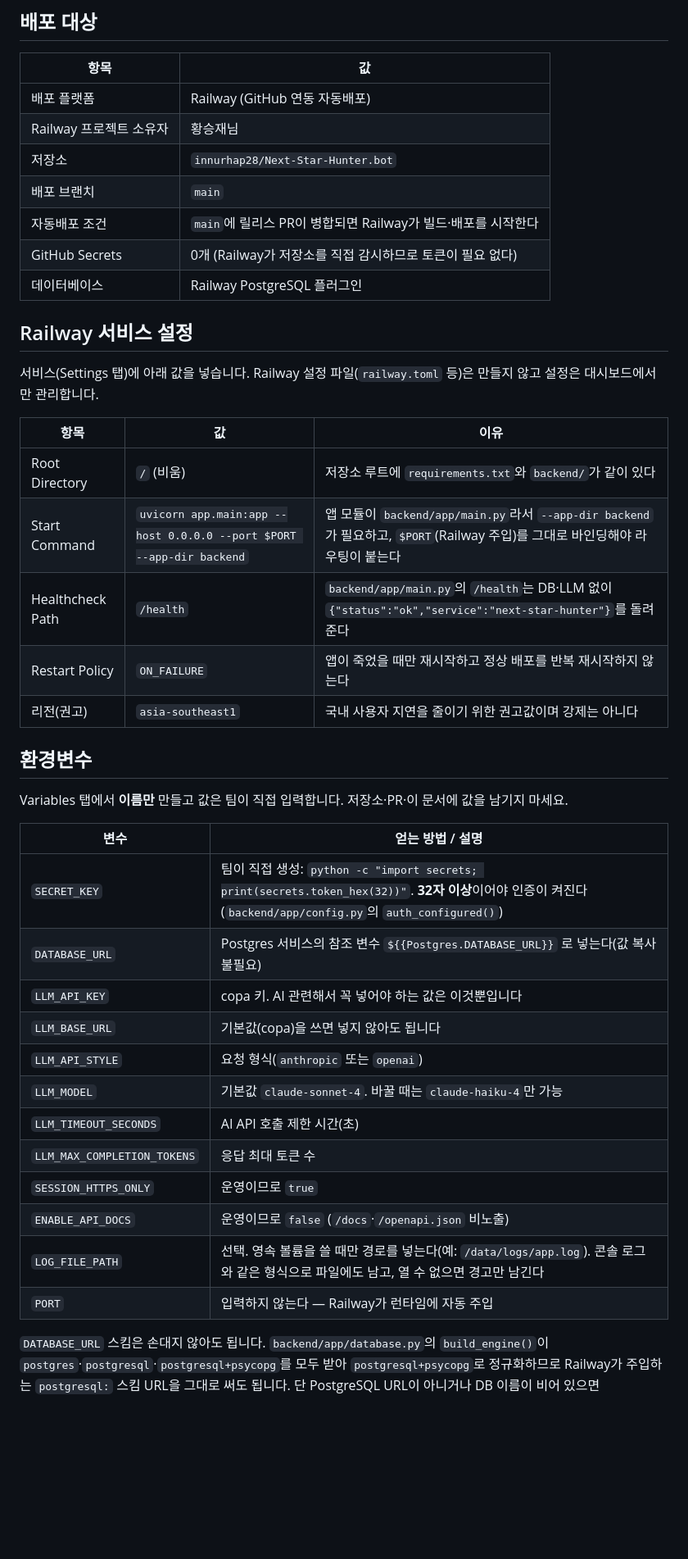
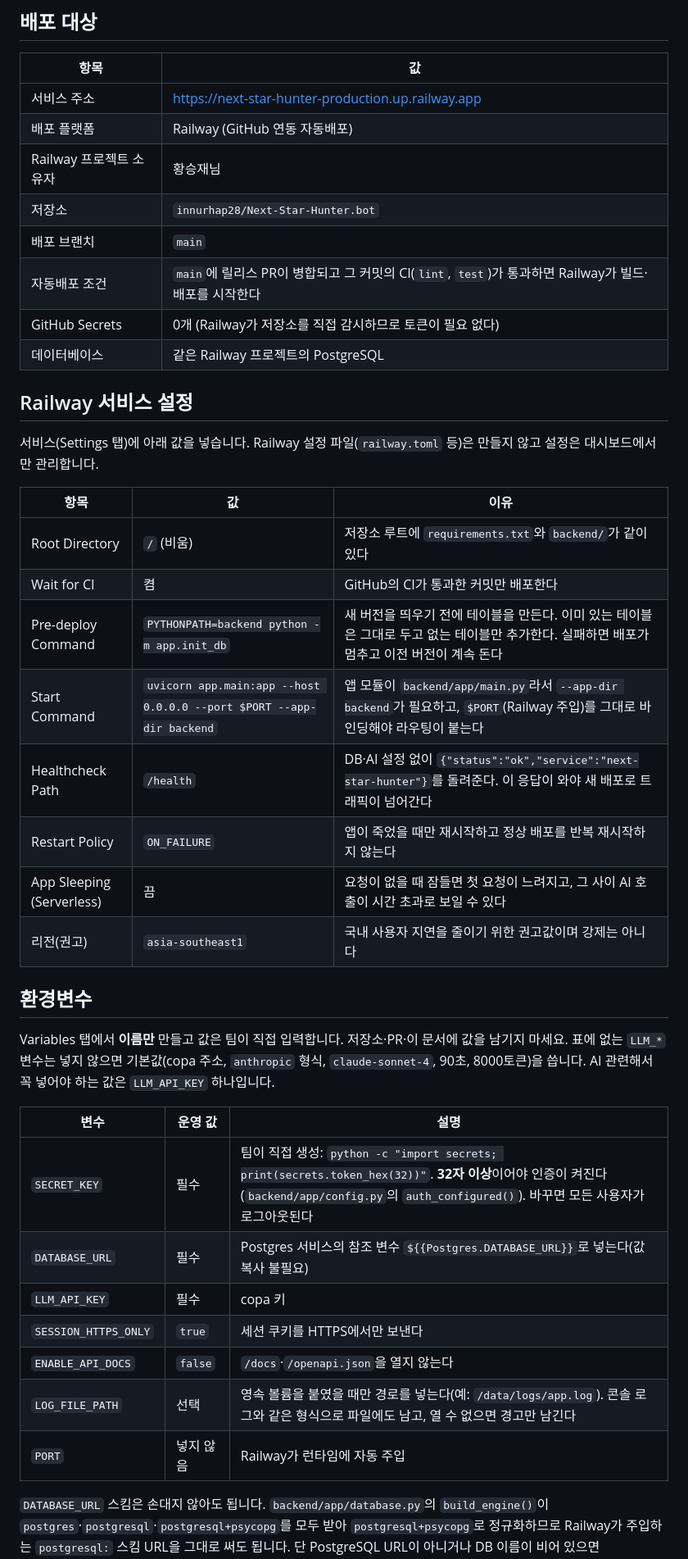
Before and after one commit to innurhap28/Next-Star-Hunter.bot, a Markdown page: docs/DEPLOY.md, the part around one of its changes. Shown at 82% size. Drawn GitHub-style; blank space fills up the shorter version.

Commit message:
docs: 배포 런북에 Railway 설정·운영 변수·스타 자료 적재 절차 반영

```diff
--- a/docs/DEPLOY.md
+++ b/docs/DEPLOY.md
@@ -7,13 +7,14 @@
 
 | 항목 | 값 |
 | --- | --- |
+| 서비스 주소 | https://next-star-hunter-production.up.railway.app |
 | 배포 플랫폼 | Railway (GitHub 연동 자동배포) |
 | Railway 프로젝트 소유자 | 황승재님 |
 | 저장소 | `innurhap28/Next-Star-Hunter.bot` |
 | 배포 브랜치 | `main` |
-| 자동배포 조건 | `main`에 릴리스 PR이 병합되면 Railway가 빌드·배포를 시작한다 |
+| 자동배포 조건 | `main`에 릴리스 PR이 병합되고 그 커밋의 CI(`lint`, `test`)가 통과하면 Railway가 빌드·배포를 시작한다 |
 | GitHub Secrets | 0개 (Railway가 저장소를 직접 감시하므로 토큰이 필요 없다) |
-| 데이터베이스 | Railway PostgreSQL 플러그인 |
+| 데이터베이스 | 같은 Railway 프로젝트의 PostgreSQL |
 
 ## Railway 서비스 설정
 
@@ -22,29 +23,27 @@
 | 항목 | 값 | 이유 |
 | --- | --- | --- |
 | Root Directory | `/` (비움) | 저장소 루트에 `requirements.txt`와 `backend/`가 같이 있다 |
+| Wait for CI | 켬 | GitHub의 CI가 통과한 커밋만 배포한다 |
+| Pre-deploy Command | `PYTHONPATH=backend python -m app.init_db` | 새 버전을 띄우기 전에 테이블을 만든다. 이미 있는 테이블은 그대로 두고 없는 테이블만 추가한다. 실패하면 배포가 멈추고 이전 버전이 계속 돈다 |
 | Start Command | `uvicorn app.main:app --host 0.0.0.0 --port $PORT --app-dir backend` | 앱 모듈이 `backend/app/main.py`라서 `--app-dir backend`가 필요하고, `$PORT`(Railway 주입)를 그대로 바인딩해야 라우팅이 붙는다 |
-| Healthcheck Path | `/health` | `backend/app/main.py`의 `/health`는 DB·LLM 없이 `{"status":"ok","service":"next-star-hunter"}`를 돌려준다 |
+| Healthcheck Path | `/health` | DB·AI 설정 없이 `{"status":"ok","service":"next-star-hunter"}`를 돌려준다. 이 응답이 와야 새 배포로 트래픽이 넘어간다 |
 | Restart Policy | `ON_FAILURE` | 앱이 죽었을 때만 재시작하고 정상 배포를 반복 재시작하지 않는다 |
+| App Sleeping (Serverless) | 끔 | 요청이 없을 때 잠들면 첫 요청이 느려지고, 그 사이 AI 호출이 시간 초과로 보일 수 있다 |
 | 리전(권고) | `asia-southeast1` | 국내 사용자 지연을 줄이기 위한 권고값이며 강제는 아니다 |
 
 ## 환경변수
 
-Variables 탭에서 **이름만** 만들고 값은 팀이 직접 입력합니다. 저장소·PR·이 문서에 값을 남기지 마세요.
+Variables 탭에서 **이름만** 만들고 값은 팀이 직접 입력합니다. 저장소·PR·이 문서에 값을 남기지 마세요. 표에 없는 `LLM_*` 변수는 넣지 않으면 기본값(copa 주소, `anthropic` 형식, `claude-sonnet-4`, 90초, 8000토큰)을 씁니다. AI 관련해서 꼭 넣어야 하는 값은 `LLM_API_KEY` 하나입니다.
 
-| 변수 | 얻는 방법 / 설명 |
-| --- | --- |
-| `SECRET_KEY` | 팀이 직접 생성: `python -c "import secrets; print(secrets.token_hex(32))"`. **32자 이상**이어야 인증이 켜진다(`backend/app/config.py`의 `auth_configured()`) |
-| `DATABASE_URL` | Postgres 서비스의 참조 변수 `${{Postgres.DATABASE_URL}}` 로 넣는다(값 복사 불필요) |
-| `LLM_API_KEY` | copa 키. AI 관련해서 꼭 넣어야 하는 값은 이것뿐입니다 |
-| `LLM_BASE_URL` | 기본값(copa)을 쓰면 넣지 않아도 됩니다 |
-| `LLM_API_STYLE` | 요청 형식(`anthropic` 또는 `openai`) |
-| `LLM_MODEL` | 기본값 `claude-sonnet-4`. 바꿀 때는 `claude-haiku-4`만 가능 |
-| `LLM_TIMEOUT_SECONDS` | AI API 호출 제한 시간(초) |
-| `LLM_MAX_COMPLETION_TOKENS` | 응답 최대 토큰 수 |
-| `SESSION_HTTPS_ONLY` | 운영이므로 `true` |
-| `ENABLE_API_DOCS` | 운영이므로 `false` (`/docs`·`/openapi.json` 비노출) |
-| `LOG_FILE_PATH` | 선택. 영속 볼륨을 쓸 때만 경로를 넣는다(예: `/data/logs/app.log`). 콘솔 로그와 같은 형식으로 파일에도 남고, 열 수 없으면 경고만 남긴다 |
-| `PORT` | 입력하지 않는다 — Railway가 런타임에 자동 주입 |
+| 변수 | 운영 값 | 설명 |
+| --- | --- | --- |
+| `SECRET_KEY` | 필수 | 팀이 직접 생성: `python -c "import secrets; print(secrets.token_hex(32))"`. **32자 이상**이어야 인증이 켜진다(`backend/app/config.py`의 `auth_configured()`). 바꾸면 모든 사용자가 로그아웃된다 |
+| `DATABASE_URL` | 필수 | Postgres 서비스의 참조 변수 `${{Postgres.DATABASE_URL}}`로 넣는다(값 복사 불필요) |
+| `LLM_API_KEY` | 필수 | copa 키 |
+| `SESSION_HTTPS_ONLY` | `true` | 세션 쿠키를 HTTPS에서만 보낸다 |
+| `ENABLE_API_DOCS` | `false` | `/docs`·`/openapi.json`을 열지 않는다 |
+| `LOG_FILE_PATH` | 선택 | 영속 볼륨을 붙였을 때만 경로를 넣는다(예: `/data/logs/app.log`). 콘솔 로그와 같은 형식으로 파일에도 남고, 열 수 없으면 경고만 남긴다 |
+| `PORT` | 넣지 않음 | Railway가 런타임에 자동 주입 |
 
 `DATABASE_URL` 스킴은 손대지 않아도 됩니다. `backend/app/database.py`의 `build_engine()`이
 `postgres`·`postgresql`·`postgresql+psycopg`를 모두 받아 `postgresql+psycopg`로 정규화하므로
```
Also changed, not shown: other parts of docs/DEPLOY.md (+27 -4 lines).
